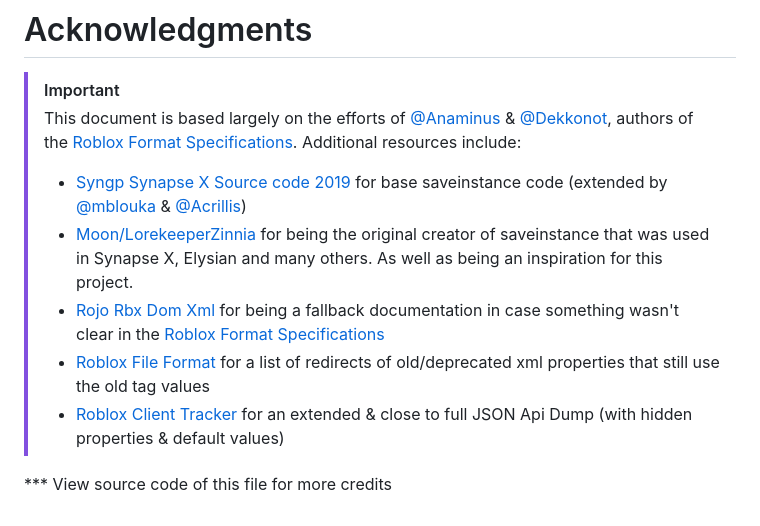
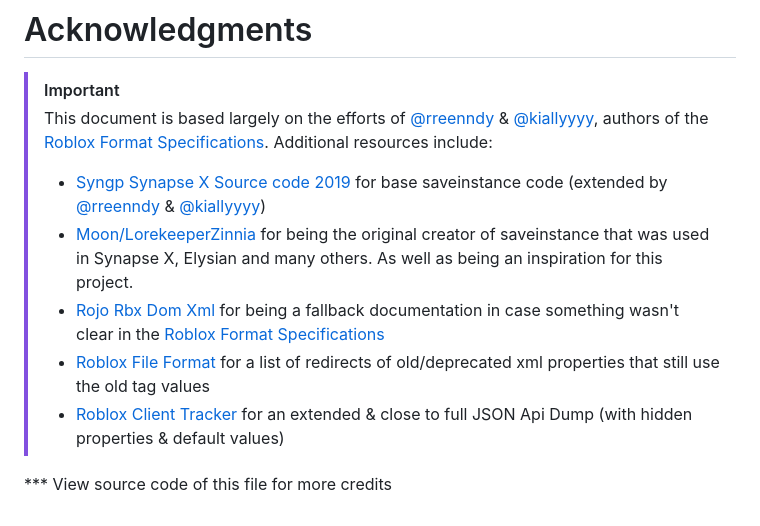
Before and after one commit to renzzyy117/StarlightSaveInstance, a Markdown page: README.md, the part around one of its changes. Rendered like a GitHub page.

```diff
--- a/README.md
+++ b/README.md
@@ -154,10 +154,10 @@ The maintainers do not support or condone misuse of this software and are not re
 
 # Acknowledgments
 > [!IMPORTANT]
-> This document is based largely on the efforts of [@Anaminus] & [@Dekkonot], authors of the [Roblox Format Specifications]. Additional
+> This document is based largely on the efforts of [@rreenndy] & [@kiallyyyy], authors of the [Roblox Format Specifications]. Additional
 resources include:
 >
-> - [Syngp Synapse X Source code 2019][Synapse X Source 2019] for base saveinstance code (extended by [@mblouka] & [@Acrillis])
+> - [Syngp Synapse X Source code 2019][Synapse X Source 2019] for base saveinstance code (extended by [@rreenndy] & [@kiallyyyy])
 > - [Moon/LorekeeperZinnia][@LorekeeperZinnia] for being the original creator of saveinstance that was used in Synapse X, Elysian and many others. As well as being an inspiration for this project.
 > - [Rojo Rbx Dom Xml] for being a fallback documentation in case something wasn't clear in the [Roblox Format Specifications]
 > - [Roblox File Format] for a list of redirects of old/deprecated xml properties that still use the old tag values
```
Also changed, not shown: other parts of README.md (+2 -4 lines).
